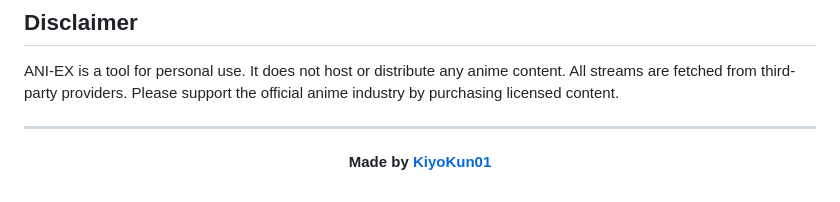
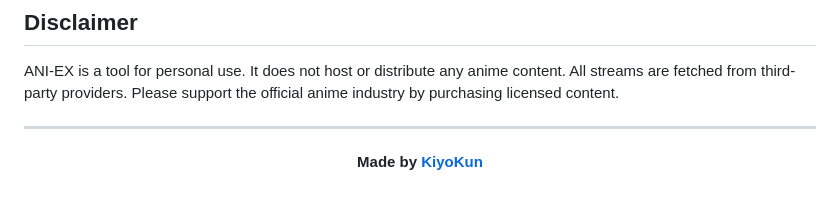
Before and after one commit to KiyoKun01/ani-ex, a Markdown page: README.md, the part around the change. GitHub-like rendering.

Commit message:
readme name

```diff
--- a/README.md
+++ b/README.md
@@ -300,5 +300,5 @@ ANI-EX is a tool for personal use. It does not host or distribute any anime cont
 ---
 
 <p align="center">
-  <strong>Made by <a href="https://github.com/KiyoKun01">KiyoKun01</a></strong>
+  <strong>Made by <a href="https://github.com/KiyoKun01">KiyoKun</a></strong>
 </p>
```
